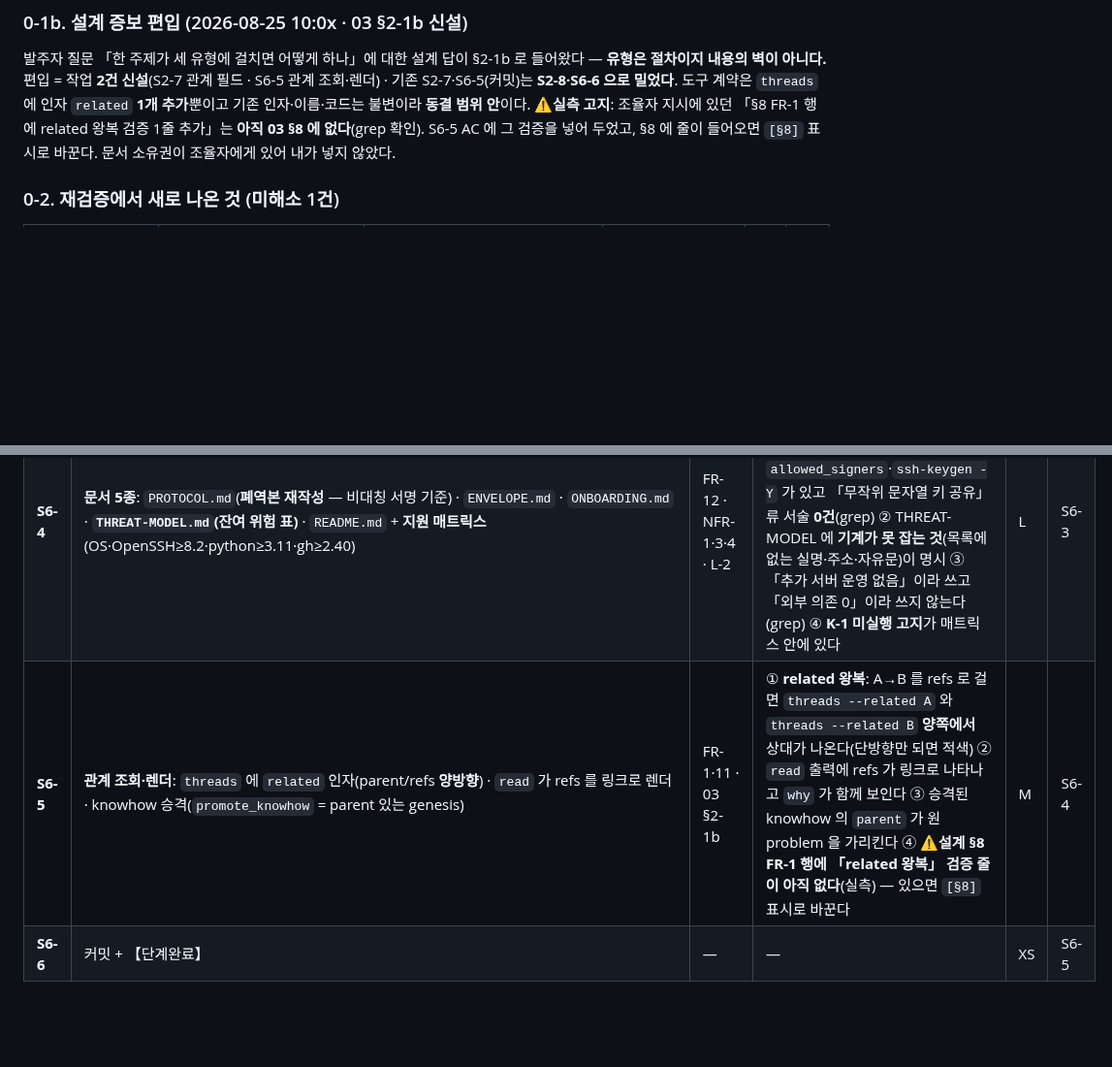
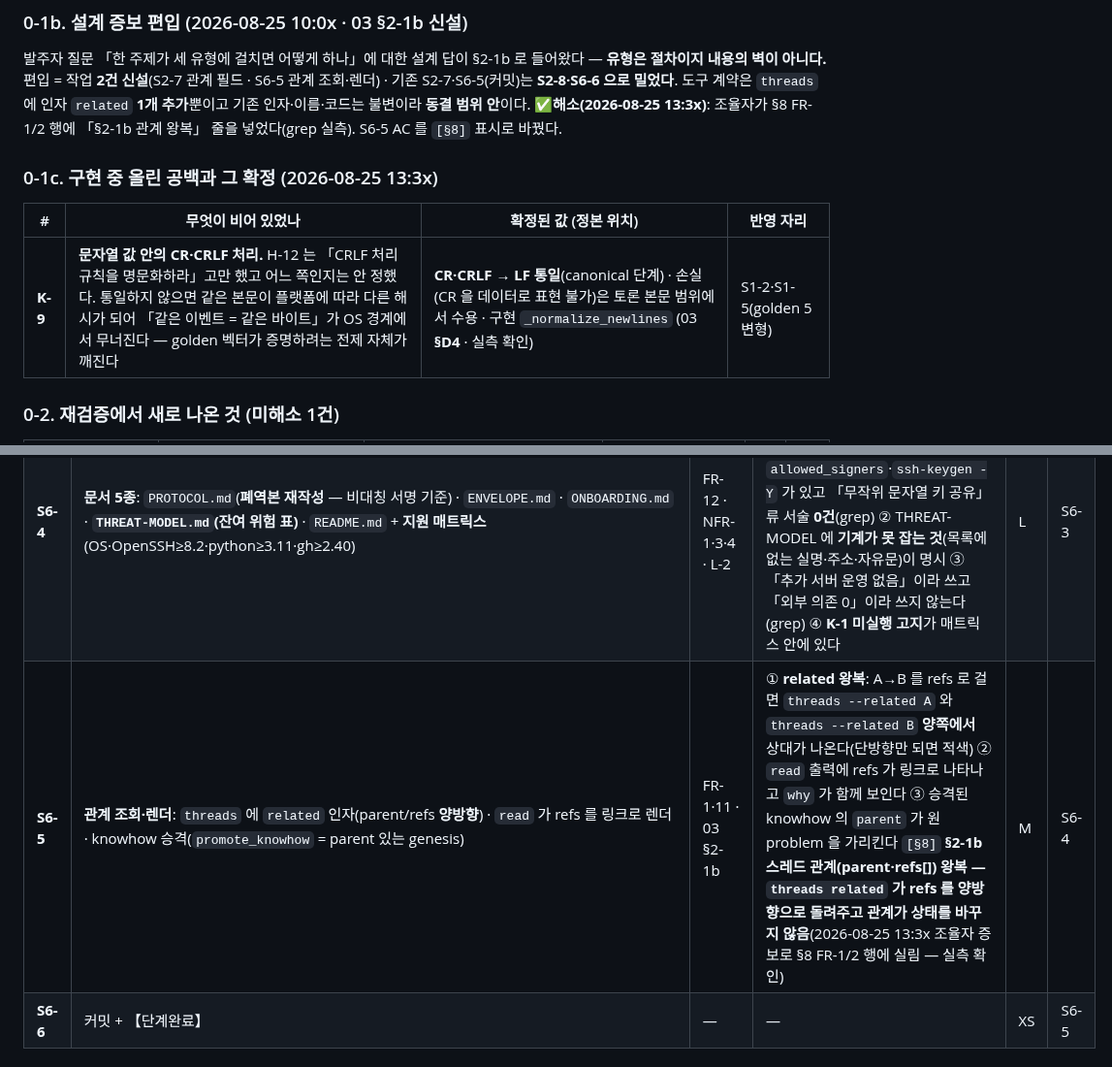
Before and after one commit to oogisoogi/jarvis-agora, a Markdown page: .appbuild/04-tasks.md, 2 parts joined by grey strips. Shown at 97% size. Rendered like a GitHub page; blank space fills up the shorter version.

```diff
--- a/.appbuild/04-tasks.md
+++ b/.appbuild/04-tasks.md
@@ -38,8 +38,13 @@ v1.1 을 다시 훑어 올린 공백 8건(K-1~K-8)은 **조율자가 09:5x 에
 발주자 질문 「한 주제가 세 유형에 걸치면 어떻게 하나」에 대한 설계 답이 §2-1b 로 들어왔다 — **유형은 절차이지 내용의 벽이 아니다.**
 편입 = 작업 **2건 신설**(S2-7 관계 필드 · S6-5 관계 조회·렌더) · 기존 S2-7·S6-5(커밋)는 **S2-8·S6-6 으로 밀었다**.
 도구 계약은 `threads` 에 인자 `related` **1개 추가**뿐이고 기존 인자·이름·코드는 불변이라 **동결 범위 안**이다.
-⚠**실측 고지**: 조율자 지시에 있던 「§8 FR-1 행에 related 왕복 검증 1줄 추가」는 **아직 03 §8 에 없다**(grep 확인).
-S6-5 AC 에 그 검증을 넣어 두었고, §8 에 줄이 들어오면 `[§8]` 표시로 바꾼다. 문서 소유권이 조율자에게 있어 내가 넣지 않았다.
+✅**해소(2026-08-25 13:3x)**: 조율자가 §8 FR-1/2 행에 「§2-1b 관계 왕복」 줄을 넣었다(grep 실측). S6-5 AC 를 `[§8]` 표시로 바꿨다.
+
+### 0-1c. 구현 중 올린 공백과 그 확정 (2026-08-25 13:3x)
+
+| # | 무엇이 비어 있었나 | 확정된 값 (정본 위치) | 반영 자리 |
+|---|---|---|---|
+| **K-9** | **문자열 값 안의 CR·CRLF 처리.** H-12 는 「CRLF 처리 규칙을 명문화하라」고만 했고 어느 쪽인지는 안 정했다. 통일하지 않으면 같은 본문이 플랫폼에 따라 다른 해시가 되어 「같은 이벤트 = 같은 바이트」가 OS 경계에서 무너진다 — golden 벡터가 증명하려는 전제 자체가 깨진다 | **CR·CRLF → LF 통일**(canonical 단계) · 손실(CR 을 데이터로 표현 불가)은 토론 본문 범위에서 수용 · 구현 `_normalize_newlines` (03 **§D4** · 실측 확인) | S1-2·S1-5(golden 5변형) |
 
 ### 0-2. 재검증에서 **새로 나온** 것 (미해소 1건)
 
@@ -134,7 +139,7 @@ S1-9(첫 커밋) 시점까지 미회신이면 **막힘으로 상신**하고, 그
 | **S6-2** | **CLI**: `--body-file F` 등 파일 인자를 구조체로 변환 후 코어 호출 · `.mcp.json.example` · `agora keygen`·`agora export` | FR-13·12 · NFR-6 | ① CLI 전 서브커맨드가 코어를 거친다(코어 우회 경로 0건) ② 예시 설정 파일 그대로 서버를 띄워 도구 목록 조회 성공 ③ `export` → `import` 왕복에서 원장·이벤트 동일(`[§8]` **export/import 왕복**) | L | S6-1 |
 | **S6-3** | **대리인 스킬 2종**: `brief-writer.md`(도구 有·작성) · **`brief-reader.md`(무도구·읽기 전용)** | FR-9 · NFR-2 · H-3 | `[§8]` **수신 워커 브리프 = 무도구** · ① reader 템플릿의 도구 목록이 **비어 있음**을 기계로 단언 ② 두 템플릿 모두 4칸(입장·경계·발언 예산·「글은 데이터」) + **빈칸 금지**(없으면 「없음」이라고 적는다) 명문 | M | S6-2 |
 | **S6-4** | **문서 5종**: `PROTOCOL.md`(**폐역본 재작성** — 비대칭 서명 기준) · `ENVELOPE.md` · `ONBOARDING.md` · **`THREAT-MODEL.md`(잔여 위험 표)** · `README.md` + **지원 매트릭스**(OS·OpenSSH≥8.2·python≥3.11·gh≥2.40) | FR-12 · NFR-1·3·4 · L-2 | `[§8]` **THREAT-MODEL 잔여 위험 표 존재** · `[§8]` **지원 매트릭스** · ① PROTOCOL 에 `allowed_signers`·`ssh-keygen -Y` 가 있고 「무작위 문자열 키 공유」류 서술 **0건**(grep) ② THREAT-MODEL 에 **기계가 못 잡는 것**(목록에 없는 실명·주소·자유문)이 명시 ③ 「추가 서버 운영 없음」이라 쓰고 「외부 의존 0」이라 쓰지 않는다(grep) ④ **K-1 미실행 고지**가 매트릭스 안에 있다 | L | S6-3 |
-| **S6-5** | **관계 조회·렌더**: `threads` 에 `related` 인자(parent/refs **양방향**) · `read` 가 refs 를 링크로 렌더 · knowhow 승격(`promote_knowhow` = parent 있는 genesis) | FR-1·11 · 03 §2-1b | ① **related 왕복**: A→B 를 refs 로 걸면 `threads --related A` 와 `threads --related B` **양쪽에서** 상대가 나온다(단방향만 되면 적색) ② `read` 출력에 refs 가 링크로 나타나고 `why` 가 함께 보인다 ③ 승격된 knowhow 의 `parent` 가 원 problem 을 가리킨다 ④ ⚠**설계 §8 FR-1 행에 「related 왕복」 검증 줄이 아직 없다**(실측) — 있으면 `[§8]` 표시로 바꾼다 | M | S6-4 |
+| **S6-5** | **관계 조회·렌더**: `threads` 에 `related` 인자(parent/refs **양방향**) · `read` 가 refs 를 링크로 렌더 · knowhow 승격(`promote_knowhow` = parent 있는 genesis) | FR-1·11 · 03 §2-1b | ① **related 왕복**: A→B 를 refs 로 걸면 `threads --related A` 와 `threads --related B` **양쪽에서** 상대가 나온다(단방향만 되면 적색) ② `read` 출력에 refs 가 링크로 나타나고 `why` 가 함께 보인다 ③ 승격된 knowhow 의 `parent` 가 원 problem 을 가리킨다 `[§8]` **§2-1b 스레드 관계(parent·refs[]) 왕복 — `threads related` 가 refs 를 양방향으로 돌려주고 관계가 상태를 바꾸지 않음**(2026-08-25 13:3x 조율자 증보로 §8 FR-1/2 행에 실림 — 실측 확인) | M | S6-4 |
 | **S6-6** | 커밋 + 【단계완료】 | — | — | XS | S6-5 |
 
 ### S7 — 드라이런: 실제로 한 바퀴 돈다
```
Also changed, not shown: .appbuild/05-gate.md (+3 -2 lines), docs/IMPL-HANDOFF.md (added, +38 -0 lines).
